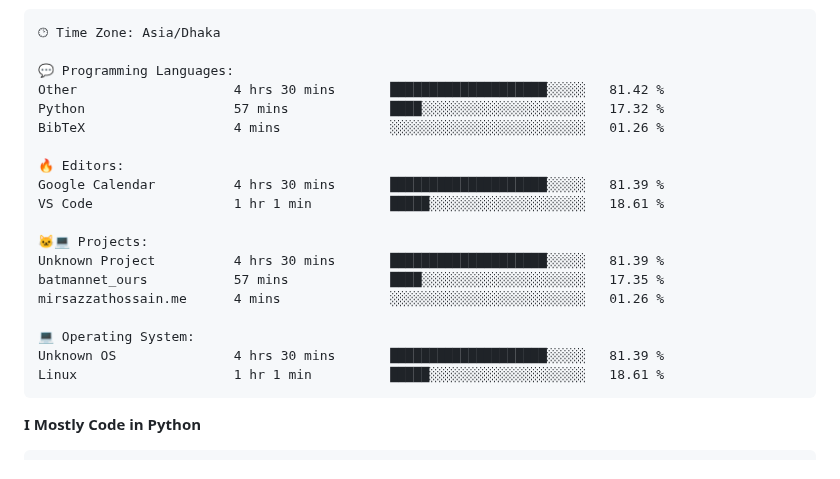
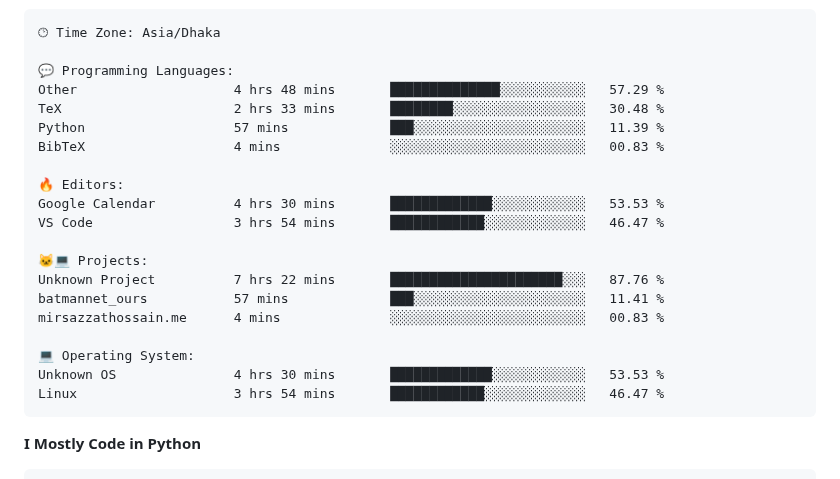
Before and after one commit to mirsazzathossain/mirsazzathossain, a Markdown page: README.md, the part around the change. Rendered like a GitHub page.

Commit message:
Updated with Dev Metrics

````diff
--- a/README.md
+++ b/README.md
@@ -182,22 +182,23 @@ Sunday                   1119 commits        ███░░░░░░░░
 🕑︎ Time Zone: Asia/Dhaka
 
 💬 Programming Languages:
-Other                    4 hrs 30 mins       ████████████████████░░░░░   81.42 %
-Python                   57 mins             ████░░░░░░░░░░░░░░░░░░░░░   17.32 %
-BibTeX                   4 mins              ░░░░░░░░░░░░░░░░░░░░░░░░░   01.26 %
+Other                    4 hrs 48 mins       ██████████████░░░░░░░░░░░   57.29 %
+TeX                      2 hrs 33 mins       ████████░░░░░░░░░░░░░░░░░   30.48 %
+Python                   57 mins             ███░░░░░░░░░░░░░░░░░░░░░░   11.39 %
+BibTeX                   4 mins              ░░░░░░░░░░░░░░░░░░░░░░░░░   00.83 %
 
 🔥 Editors:
-Google Calendar          4 hrs 30 mins       ████████████████████░░░░░   81.39 %
-VS Code                  1 hr 1 min          █████░░░░░░░░░░░░░░░░░░░░   18.61 %
+Google Calendar          4 hrs 30 mins       █████████████░░░░░░░░░░░░   53.53 %
+VS Code                  3 hrs 54 mins       ████████████░░░░░░░░░░░░░   46.47 %
 
 🐱‍💻 Projects:
-Unknown Project          4 hrs 30 mins       ████████████████████░░░░░   81.39 %
-batmannet_ours           57 mins             ████░░░░░░░░░░░░░░░░░░░░░   17.35 %
-mirsazzathossain.me      4 mins              ░░░░░░░░░░░░░░░░░░░░░░░░░   01.26 %
+Unknown Project          7 hrs 22 mins       ██████████████████████░░░   87.76 %
+batmannet_ours           57 mins             ███░░░░░░░░░░░░░░░░░░░░░░   11.41 %
+mirsazzathossain.me      4 mins              ░░░░░░░░░░░░░░░░░░░░░░░░░   00.83 %
 
 💻 Operating System:
-Unknown OS               4 hrs 30 mins       ████████████████████░░░░░   81.39 %
-Linux                    1 hr 1 min          █████░░░░░░░░░░░░░░░░░░░░   18.61 %
+Unknown OS               4 hrs 30 mins       █████████████░░░░░░░░░░░░   53.53 %
+Linux                    3 hrs 54 mins       ████████████░░░░░░░░░░░░░   46.47 %
 ```
 
 **I Mostly Code in Python**
````
